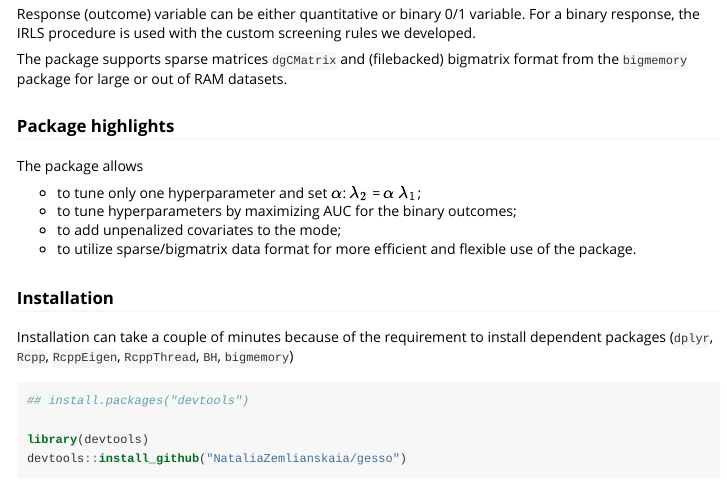
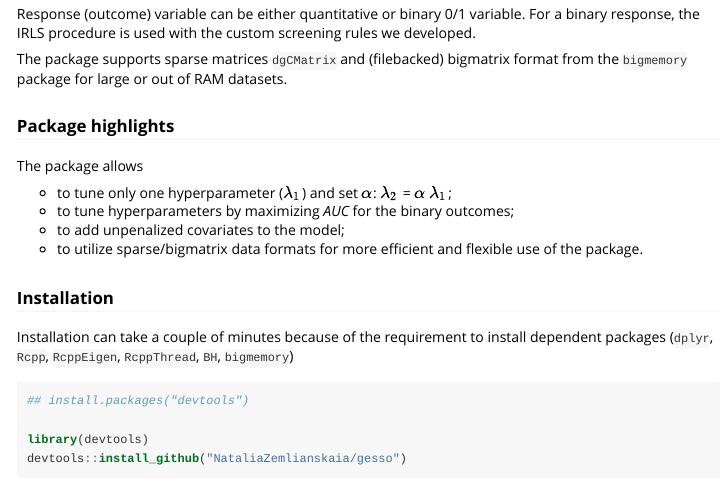
Before and after one commit to NataliaZemlianskaia/gesso, an R Markdown document (vignette/vignette.Rmd): the page in a window 1100 px wide, from 550 px down. The pictures show the output file vignette/vignette.html that the author committed with the source, opened offline.

Commit message:
edited vignette

```diff
--- a/vignette/vignette.Rmd
+++ b/vignette/vignette.Rmd
@@ -35,10 +35,10 @@ The package supports sparse matrices `dgCMatrix` and (filebacked) bigmatrix form
 ### Package highlights
 The package allows
 
- * to tune only one hyperparameter and set $\alpha$: $\lambda_2$ = $\alpha$ $\lambda_1$;
+ * to tune only one hyperparameter ($\lambda_1$) and set $\alpha$: $\lambda_2$ = $\alpha$ $\lambda_1$;
  * to tune hyperparameters by maximizing *AUC* for the binary outcomes;
- * to add unpenalized covariates to the mode;
- * to utilize sparse/bigmatrix data format for more efficient and flexible use of the package.
+ * to add unpenalized covariates to the model;
+ * to utilize sparse/bigmatrix data formats for more efficient and flexible use of the package.
 
 ### Installation
 
```
Also changed, not shown: vignette/vignette.html, vignette/vignette.pdf (added).
